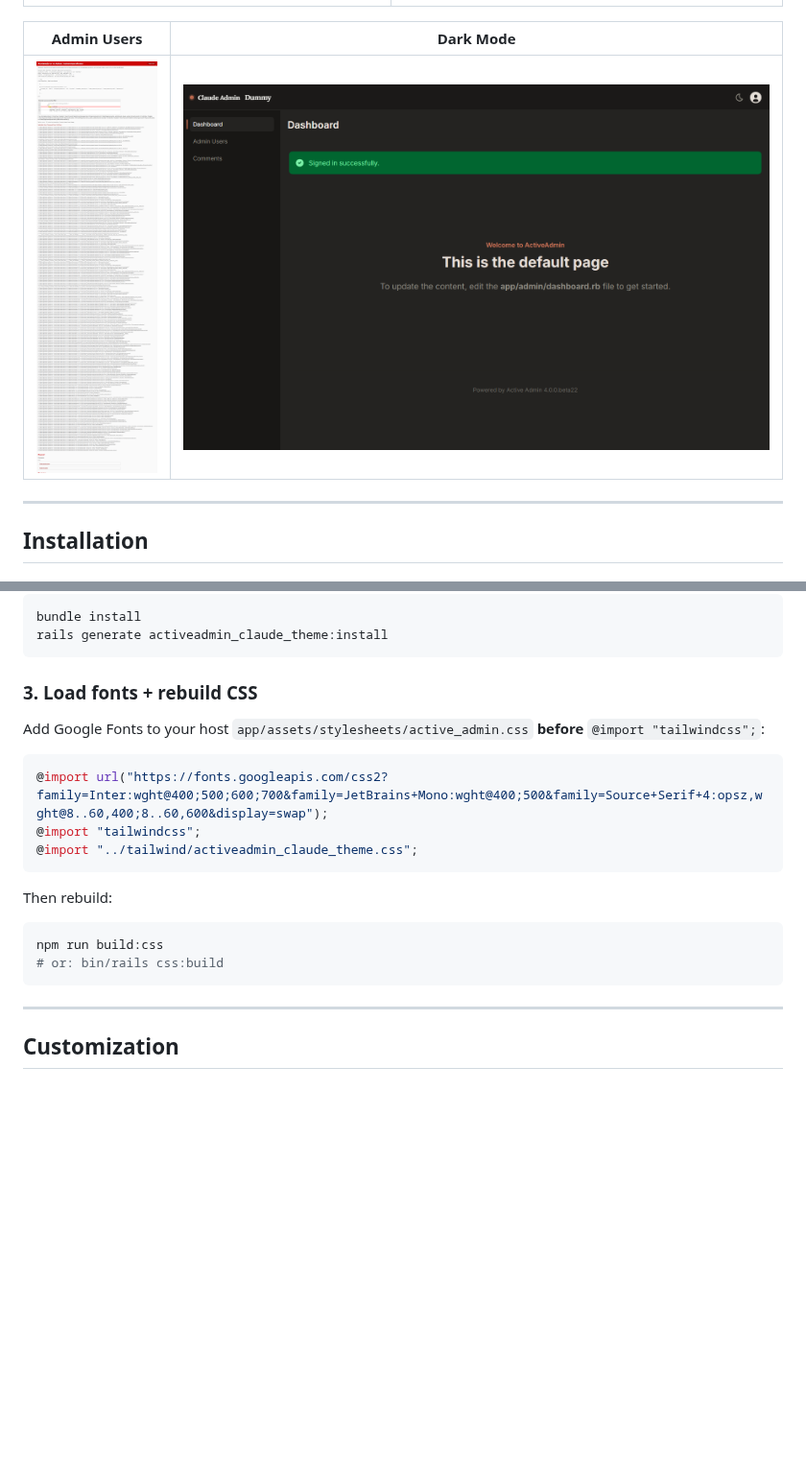
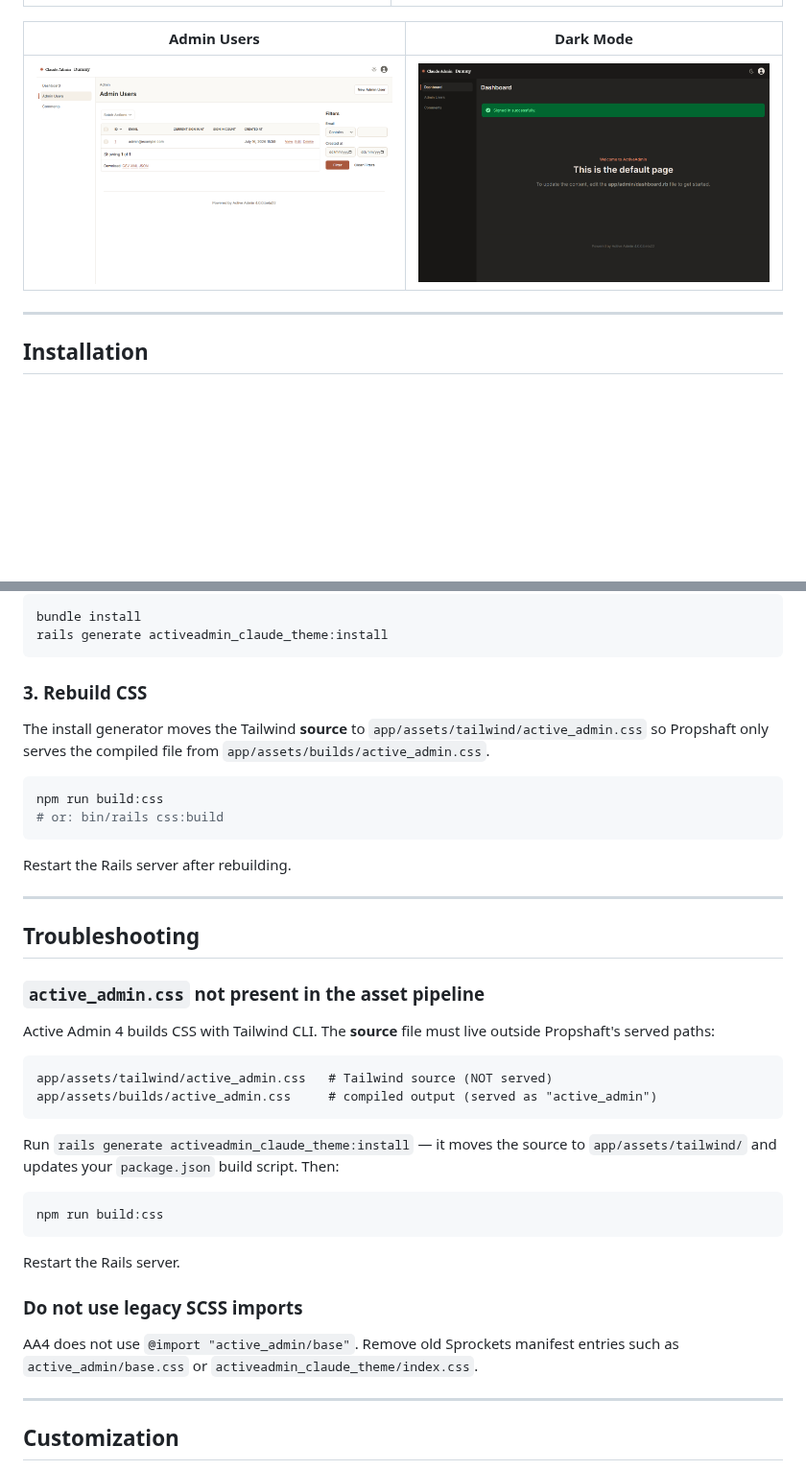
Before and after one commit to paladini/activeadmin-claude-theme, a Markdown page: README.md, 2 parts joined by grey strips. Shown at 96% size. Rendered like a GitHub page; pictures changed too: docs/images/admin_users.png; blank space fills up the shorter version.

````diff
--- a/README.md
+++ b/README.md
@@ -77,22 +77,41 @@ bundle install
 rails generate activeadmin_claude_theme:install
 ```
 
-### 3. Load fonts + rebuild CSS
+### 3. Rebuild CSS
 
-Add Google Fonts to your host `app/assets/stylesheets/active_admin.css` **before** `@import "tailwindcss";`:
-
-```css
-@import url("https://fonts.googleapis.com/css2?family=Inter:wght@400;500;600;700&family=JetBrains+Mono:wght@400;500&family=Source+Serif+4:opsz,wght@8..60,400;8..60,600&display=swap");
-@import "tailwindcss";
-@import "../tailwind/activeadmin_claude_theme.css";
-```
-
-Then rebuild:
+The install generator moves the Tailwind **source** to `app/assets/tailwind/active_admin.css` so Propshaft only serves the compiled file from `app/assets/builds/active_admin.css`.
 
 ```bash
 npm run build:css
 # or: bin/rails css:build
 ```
+
+Restart the Rails server after rebuilding.
+
+---
+
+## Troubleshooting
+
+### `active_admin.css` not present in the asset pipeline
+
+Active Admin 4 builds CSS with Tailwind CLI. The **source** file must live outside Propshaft's served paths:
+
+```
+app/assets/tailwind/active_admin.css   # Tailwind source (NOT served)
+app/assets/builds/active_admin.css     # compiled output (served as "active_admin")
+```
+
+Run `rails generate activeadmin_claude_theme:install` — it moves the source to `app/assets/tailwind/` and updates your `package.json` build script. Then:
+
+```bash
+npm run build:css
+```
+
+Restart the Rails server.
+
+### Do not use legacy SCSS imports
+
+AA4 does not use `@import "active_admin/base"`. Remove old Sprockets manifest entries such as `active_admin/base.css` or `activeadmin_claude_theme/index.css`.
 
 ---
 
````
Also changed, not shown: 6 other files.
